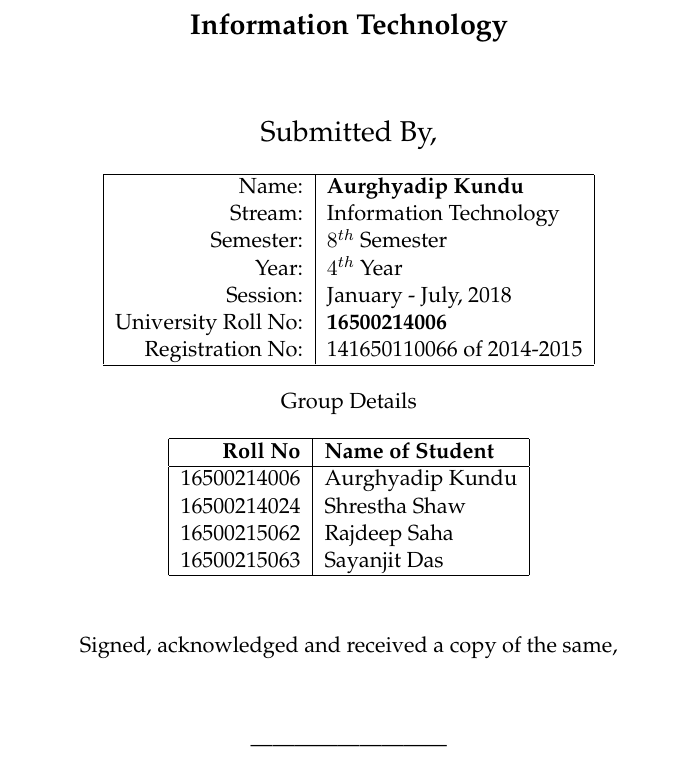
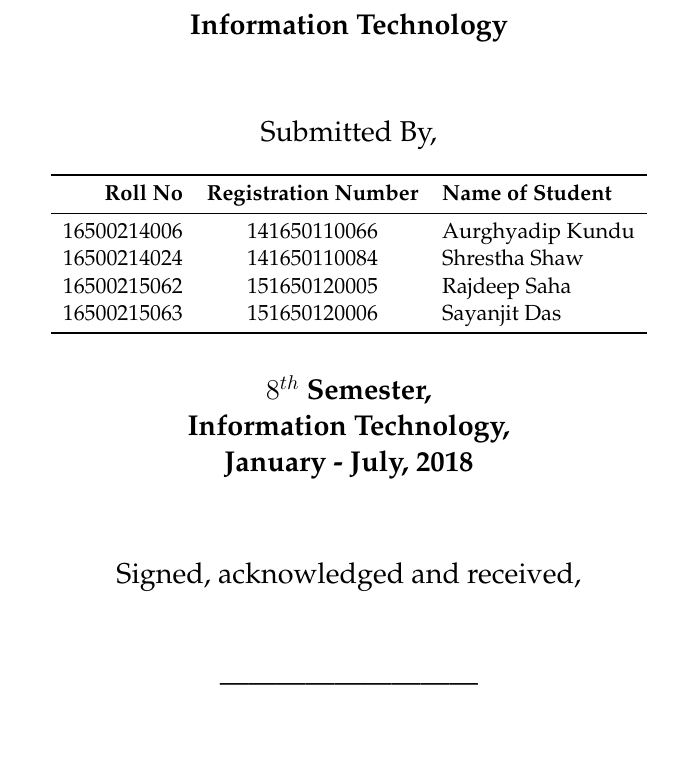
Before and after one commit to aurghyadip/lms_report, a LaTeX thesis (banking_frontpage.tex): part of the page, cut so that both start at the same text. Compiled offline with pdfLaTeX.

Commit message:
changed front page styles

```diff
--- a/banking_frontpage.tex
+++ b/banking_frontpage.tex
@@ -15,6 +15,7 @@
 \usepackage{shorttoc}
 \usepackage{enumitem}
 \usepackage{subfig}
+\usepackage{booktabs}
 \SetLabelAlign{parright}{\parbox[t]{\labelwidth}{\raggedleft#1}}
 \hfuzz=20pt
 \newcommand*{\rfrac}[2]{{}^{#1}\!/_{#2}}
@@ -43,8 +44,8 @@
 \hypersetup{
  pdfauthor={Aurghyadip Kundu, Shrestha Shaw, Rajdeep Saha, Sayanjit Das},
  pdftitle={Library Management System Project Report},
- pdfkeywords={},
- pdfsubject={},
+ pdfkeywords={frontpage, design, report},
+ pdfsubject={Documentation Front Page},
  pdfcreator={Emacs 25.2.2 (Org mode 9.1.12)},
  pdflang={English}}
 
@@ -62,33 +63,38 @@
 
 % Submitted by
 Submitted By,\\
-\begin{table}[h]
-\centering
-\begin{tabular}{| r | l |}
-\hline
-Name: & \textbf{Aurghyadip Kundu}\\
-Stream: & Information Technology\\
-Semester: & $8^{th}$ Semester\\
-Year: & $4^{th}$ Year\\
-Session: & January - July, 2018\\
-University Roll No: & \textbf{16500214006}\\
-Registration No: & 141650110066 of 2014-2015\\ \hline
-\end{tabular}
-\end{table}
-\normalsize Group Details\\
+% \begin{table}[h]
+% \centering
+% \begin{tabular}{| r | l |}
+% \hline
+% Name: & \textbf{Aurghyadip Kundu}\\
+% Stream: & Information Technology\\
+% Semester: & $8^{th}$ Semester\\
+% Year: & $4^{th}$ Year\\
+% Session: & January - July, 2018\\
+% University Roll No: & \textbf{16500214006}\\
+% Registration No: & 141650110066 of 2014-2015\\ \hline
+% \end{tabular}
+% \end{table}
+% \normalsize Group Details\\
 %\vspace{.2in}
 \begin{table}[h]
 \centering
-\begin{tabular}{| r | l |}
-\hline
-\textbf{Roll No} & \textbf{Name of Student} \\ \hline
-16500214006 & Aurghyadip Kundu \\
-16500214024 & Shrestha Shaw \\
-16500215062 & Rajdeep Saha \\
-16500215063 & Sayanjit Das\\ \hline
+\begin{tabular}{ r  c  l }
+\toprule
+\textbf{Roll No} & \textbf{Registration Number} & \textbf{Name of Student} \\ \midrule
+16500214006 & 141650110066 & Aurghyadip Kundu \\
+16500214024 & 141650110084  & Shrestha Shaw \\
+16500215062 & 151650120005  & Rajdeep Saha \\
+16500215063 & 151650120006  & Sayanjit Das\\
+\bottomrule
 \end{tabular}
 \end{table}
 \vspace{.1in}
+\textbf{$8^{th}$ Semester,\\
+Information Technology,\\
+January  - July, 2018}\\
+
 \vfill
 
 % Bottom of the page
```
Also changed, not shown: lms_frontpage.tex (+17 -15 lines), banking_frontpage.tex (2 more changed lines).
